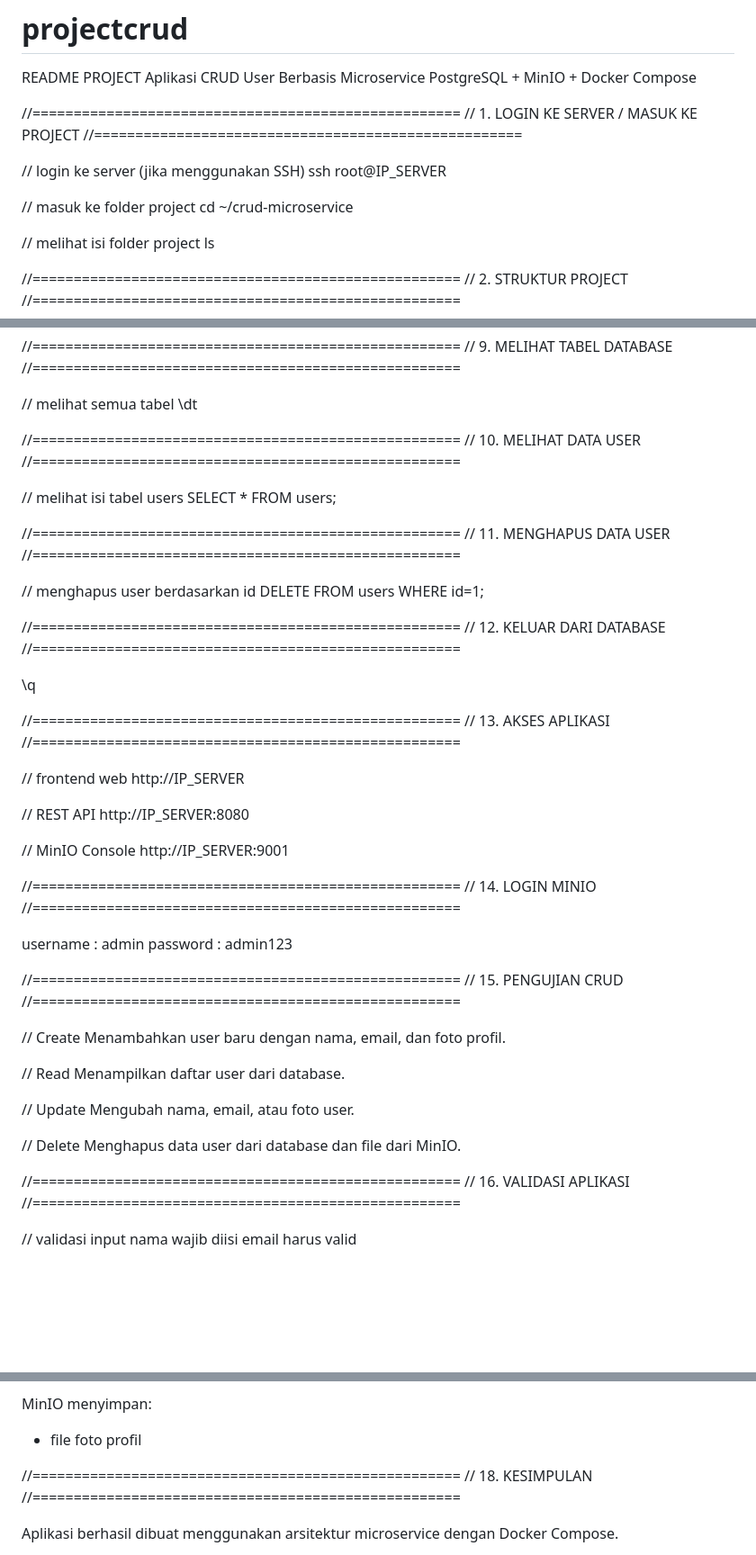
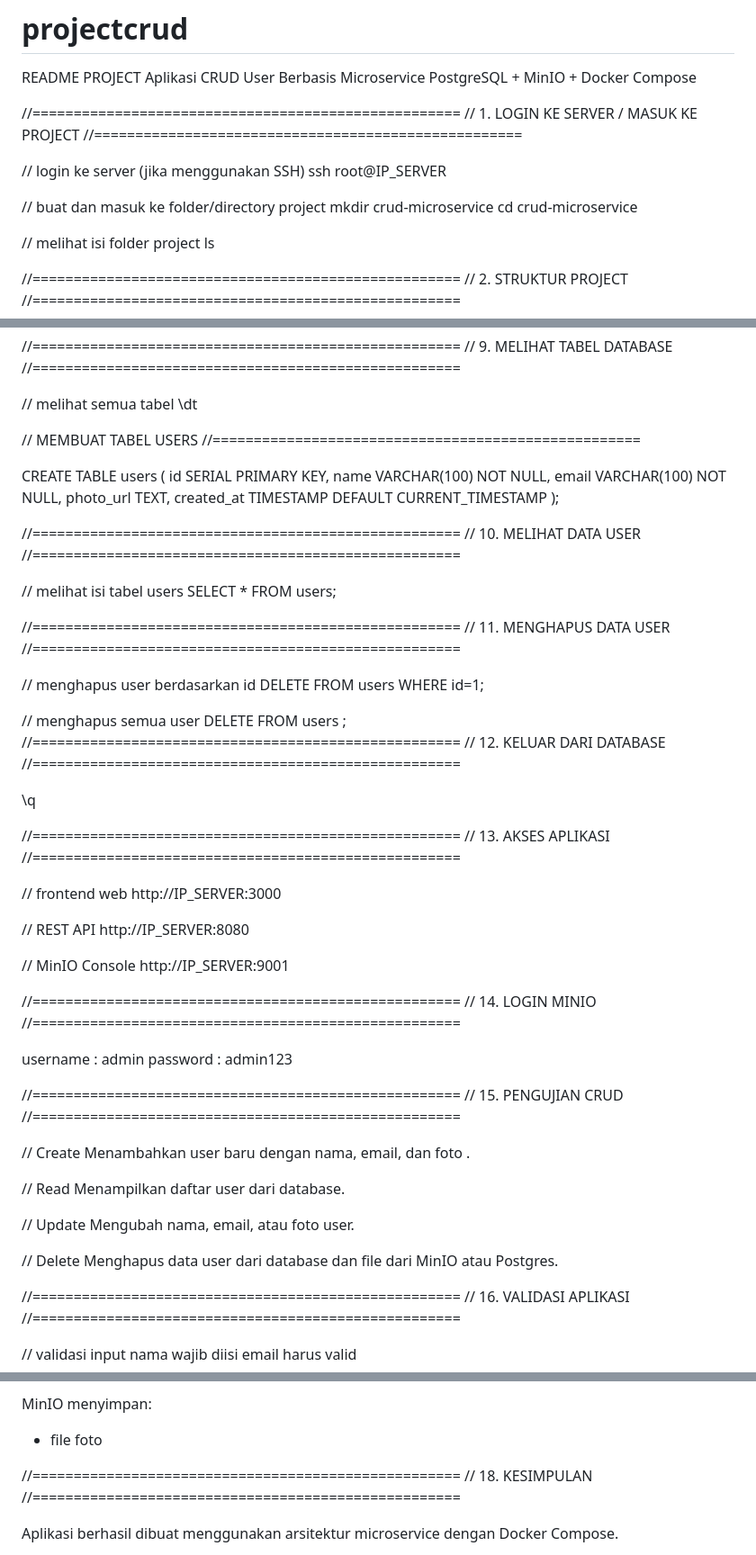
Before and after one commit to BodrexOskadon/projectcrud, a Markdown page: README.md, 3 parts joined by grey strips. Shown at 90% size. Drawn GitHub-style; blank space fills up the shorter version.

```diff
--- a/README.md
+++ b/README.md
@@ -11,8 +11,9 @@ PostgreSQL + MinIO + Docker Compose
 // login ke server (jika menggunakan SSH)
 ssh root@IP_SERVER
 
-// masuk ke folder project
-cd ~/crud-microservice
+// buat dan masuk ke folder/directory project
+mkdir crud-microservice
+cd crud-microservice
 
 // melihat isi folder project
 ls
@@ -115,6 +116,17 @@ docker exec -it postgres psql -U admin -d ats
 // melihat semua tabel
 \dt
 
+// MEMBUAT TABEL USERS
+ //====================================================
+
+ CREATE TABLE users (
+     id SERIAL PRIMARY KEY,
+     name VARCHAR(100) NOT NULL,
+     email VARCHAR(100) NOT NULL,
+     photo_url TEXT,
+     created_at TIMESTAMP DEFAULT CURRENT_TIMESTAMP
+ );
+
 
 //====================================================
 // 10. MELIHAT DATA USER
@@ -131,7 +143,8 @@ SELECT * FROM users;
 // menghapus user berdasarkan id
 DELETE FROM users WHERE id=1;
 
-
+// menghapus semua user
+DELETE FROM users ;
 //====================================================
 // 12. KELUAR DARI DATABASE
 //====================================================
@@ -144,7 +157,7 @@ DELETE FROM users WHERE id=1;
 //====================================================
 
 // frontend web
-http://IP_SERVER
+http://IP_SERVER:3000
 
 // REST API
 http://IP_SERVER:8080
@@ -166,7 +179,7 @@ password : admin123
 //====================================================
 
 // Create
-Menambahkan user baru dengan nama, email, dan foto profil.
+Menambahkan user baru dengan nama, email, dan foto .
 
 // Read
 Menampilkan daftar user dari database.
@@ -175,7 +188,7 @@ Menampilkan daftar user dari database.
 Mengubah nama, email, atau foto user.
 
 // Delete
-Menghapus data user dari database dan file dari MinIO.
+Menghapus data user dari database dan file dari MinIO atau Postgres.
 
 
 //====================================================
@@ -222,7 +235,7 @@ PostgreSQL menyimpan:
 - URL foto
 
 MinIO menyimpan:
-- file foto profil
+- file foto
 
 
 //====================================================
```
